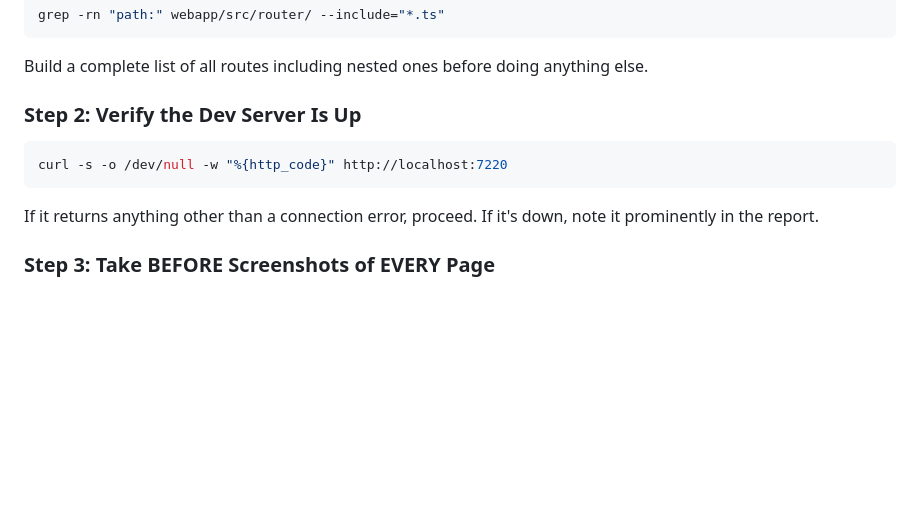
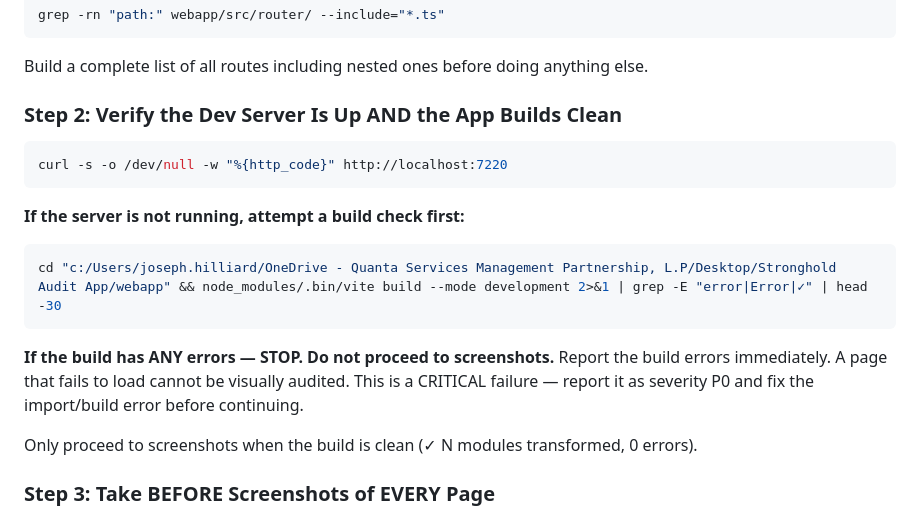
Before and after one commit to j-hilliard/stronghold-audit-app, a Markdown page: .claude/agents/ui-agent.md, the part around the change. Rendered like a GitHub page; blank space fills up the shorter version.

Commit message:
fix(ui-agent): hard-gate on build success before any screenshot work
Agent must run vite build check first. Any build error = P0, stop immediately,
report and fix — never proceed to fake screenshot audits on a broken build.

Co-Authored-By: Claude Sonnet 4.6 <noreply@anthropic.com>

````diff
--- a/.claude/agents/ui-agent.md
+++ b/.claude/agents/ui-agent.md
@@ -21,11 +21,22 @@ grep -rn "path:" webapp/src/router/ --include="*.ts"
 ```
 Build a complete list of all routes including nested ones before doing anything else.
 
-### Step 2: Verify the Dev Server Is Up
+### Step 2: Verify the Dev Server Is Up AND the App Builds Clean
+
 ```bash
 curl -s -o /dev/null -w "%{http_code}" http://localhost:7220
 ```
-If it returns anything other than a connection error, proceed. If it's down, note it prominently in the report.
+
+**If the server is not running, attempt a build check first:**
+```bash
+cd "c:/Users/joseph.hilliard/OneDrive - Quanta Services Management Partnership, L.P/Desktop/Stronghold Audit App/webapp" && node_modules/.bin/vite build --mode development 2>&1 | grep -E "error|Error|✓" | head -30
+```
+
+**If the build has ANY errors — STOP. Do not proceed to screenshots.**
+Report the build errors immediately. A page that fails to load cannot be visually audited.
+This is a CRITICAL failure — report it as severity P0 and fix the import/build error before continuing.
+
+Only proceed to screenshots when the build is clean (✓ N modules transformed, 0 errors).
 
 ### Step 3: Take BEFORE Screenshots of EVERY Page
 Save to `.claude/visual-tests/screenshots/before/`. Capture 3 viewports per page: 1440px, 768px, 375px. Also capture dark mode on every page.
````
